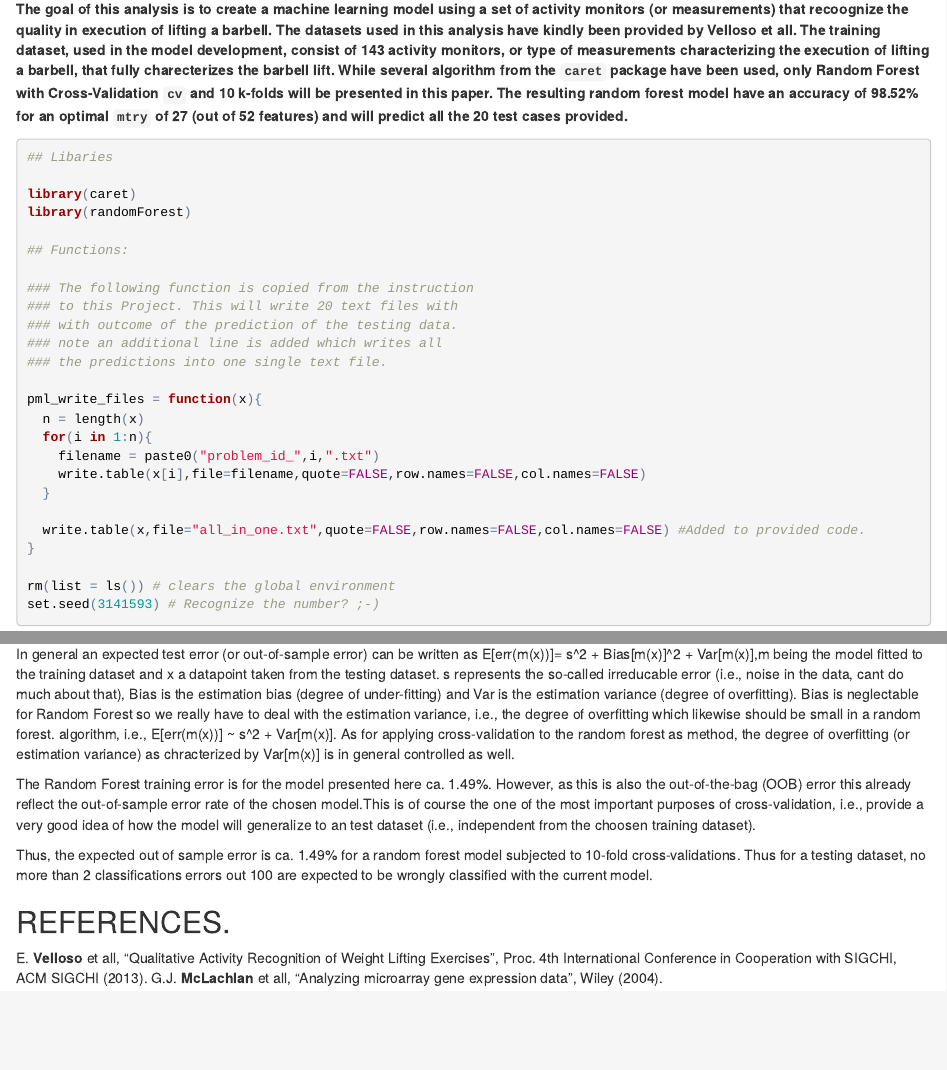
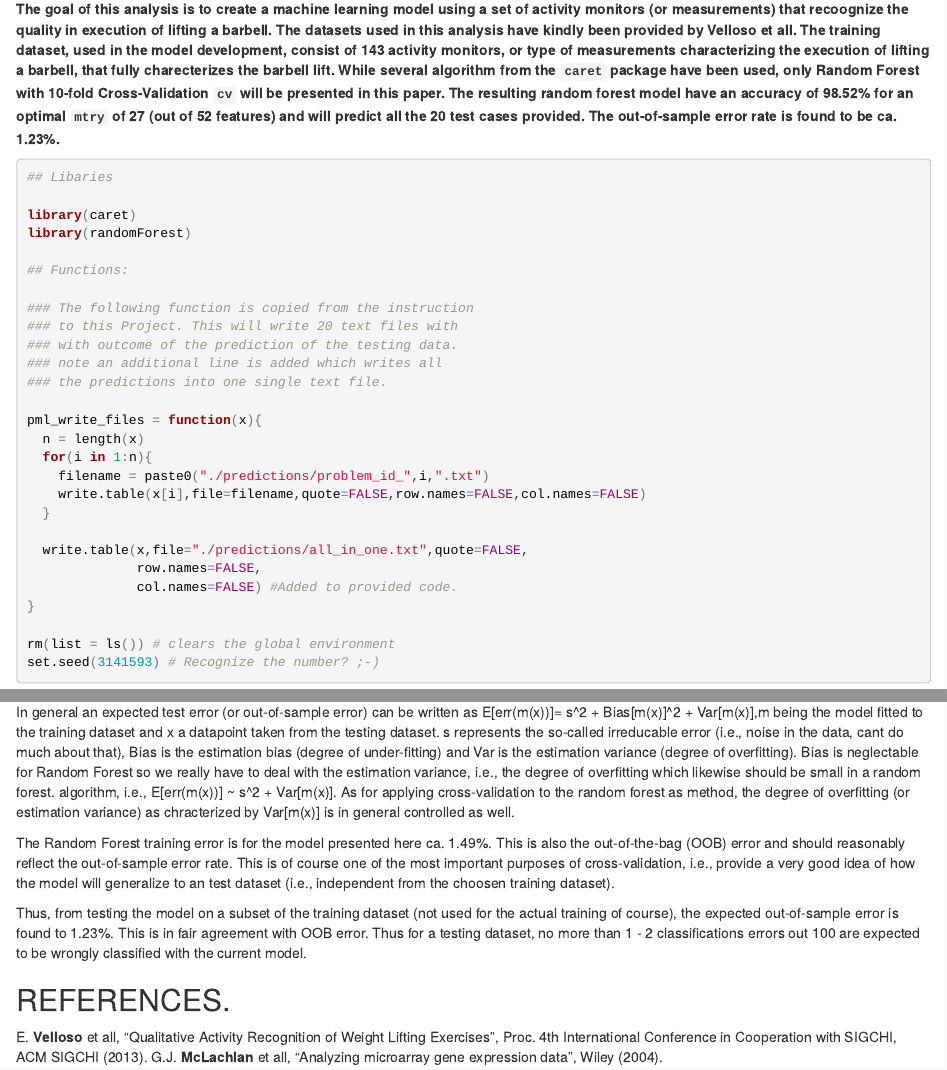
Before and after one commit to kklarsen/predmachlearn-032-assignment, an R Markdown document (project_pml.Rmd): the page in a window 1100 px wide, from 180 px down, and a second part further down, joined at a grey line. The pictures show the output file project_pml.html that the author committed with the source, opened offline.

Commit message:
Update
Minor revisions and editorial changes.

````diff
--- a/project_pml.Rmd
+++ b/project_pml.Rmd
@@ -7,7 +7,7 @@ output: html_document
 
 ##SYNOPSIS
 
-**The goal of this analysis is to create a machine learning model using a set of activity monitors (or measurements) that recoognize the quality in execution of lifting a barbell. The datasets used in this analysis have kindly been provided by Velloso et all. The training dataset, used in the model development, consist of 143 activity monitors, or type of measurements characterizing the execution of lifting a barbell, that fully charecterizes the barbell lift. While several algorithm from the `caret` package have been used, only Random Forest with Cross-Validation `cv` and 10 k-folds will be presented in this paper. The resulting random forest model have an accuracy of 98.52% for an optimal `mtry` of 27 (out of 52 features) and will predict all the 20 test cases provided.**
+**The goal of this analysis is to create a machine learning model using a set of activity monitors (or measurements) that recoognize the quality in execution of lifting a barbell. The datasets used in this analysis have kindly been provided by Velloso et all. The training dataset, used in the model development, consist of 143 activity monitors, or type of measurements characterizing the execution of lifting a barbell, that fully charecterizes the barbell lift. While several algorithm from the `caret` package have been used, only Random Forest with 10-fold Cross-Validation `cv` will be presented in this paper. The resulting random forest model have an accuracy of 98.52% for an optimal `mtry` of 27 (out of 52 features) and will predict all the 20 test cases provided. The out-of-sample error rate is found to be ca. 1.23%.**
 
 ```{r, message=F, warning=F}
 
@@ -27,11 +27,13 @@ library(randomForest)
 pml_write_files = function(x){
   n = length(x)
   for(i in 1:n){
-    filename = paste0("./prediction/problem_id_",i,".txt")
+    filename = paste0("./predictions/problem_id_",i,".txt")
     write.table(x[i],file=filename,quote=FALSE,row.names=FALSE,col.names=FALSE)
   }
 
-  write.table(x,file="./prediction/all_in_one.txt",quote=FALSE,row.names=FALSE,col.names=FALSE) #Added to provided code.
+  write.table(x,file="./predictions/all_in_one.txt",quote=FALSE,
+              row.names=FALSE,
+              col.names=FALSE) #Added to provided code.
 }
 
 rm(list = ls()) # clears the global environment
@@ -164,9 +165,9 @@ So what kind of errors can we expect for the random forest procedure used above?
 
 In general an expected test error (or out-of-sample error) can be written as E[err(m(x))]= s^2 + Bias[m(x)]^2 + Var[m(x)],m being the model fitted to the training dataset and x a datapoint taken from the testing dataset. s represents the so-called irreducable error (i.e., noise in the data, cant do much about that), Bias is the estimation bias (degree of under-fitting) and Var is the estimation variance (degree of overfitting). Bias is neglectable for Random Forest so we really have to deal with the estimation variance, i.e., the degree of overfitting which likewise should be small in a random forest. algorithm, i.e., E[err(m(x))] ~ s^2 + Var[m(x)]. As for applying cross-validation to the random forest as method, the degree of overfitting (or estimation variance) as chracterized by Var[m(x)] is in general controlled as well.
 
-The Random Forest training error is for the model presented here ca. 1.49%. However, as this is also the out-of-the-bag (OOB) error this already reflect the out-of-sample error rate of the chosen model.This is of course the one of the most important purposes of cross-validation, i.e., provide a very good idea of how the model will generalize to an test dataset (i.e., independent from the choosen training dataset).
+The Random Forest training error is for the model presented here ca. 1.49%. This is also the out-of-the-bag (OOB) error and should reasonably reflect the out-of-sample error rate. This is of course one of the most important purposes of cross-validation, i.e., provide a very good idea of how the model will generalize to an test dataset (i.e., independent from the choosen training dataset).
 
-Thus, the expected out of sample error is ca. 1.49% for a random forest model subjected to 10-fold cross-validations. Thus for a testing dataset, no more than 2 classifications errors out 100 are expected to be wrongly classified with the current model.
+Thus, from testing the model on a subset of the training dataset (not used for the actual training of course), the expected out-of-sample error is found to 1.23%. This is in fair agreement with OOB error. Thus for a testing dataset, no more than 1 - 2  classifications errors out 100 are expected to be wrongly classified with the current model.
 
 ##REFERENCES.
 E. **Velloso** et all, "Qualitative Activity Recognition of Weight Lifting Exercises", Proc. 4th International Conference in Cooperation with SIGCHI, ACM SIGCHI (2013).
````
Also changed, not shown: project_pml.html, project_pml.Rmd (1 more changed lines).
